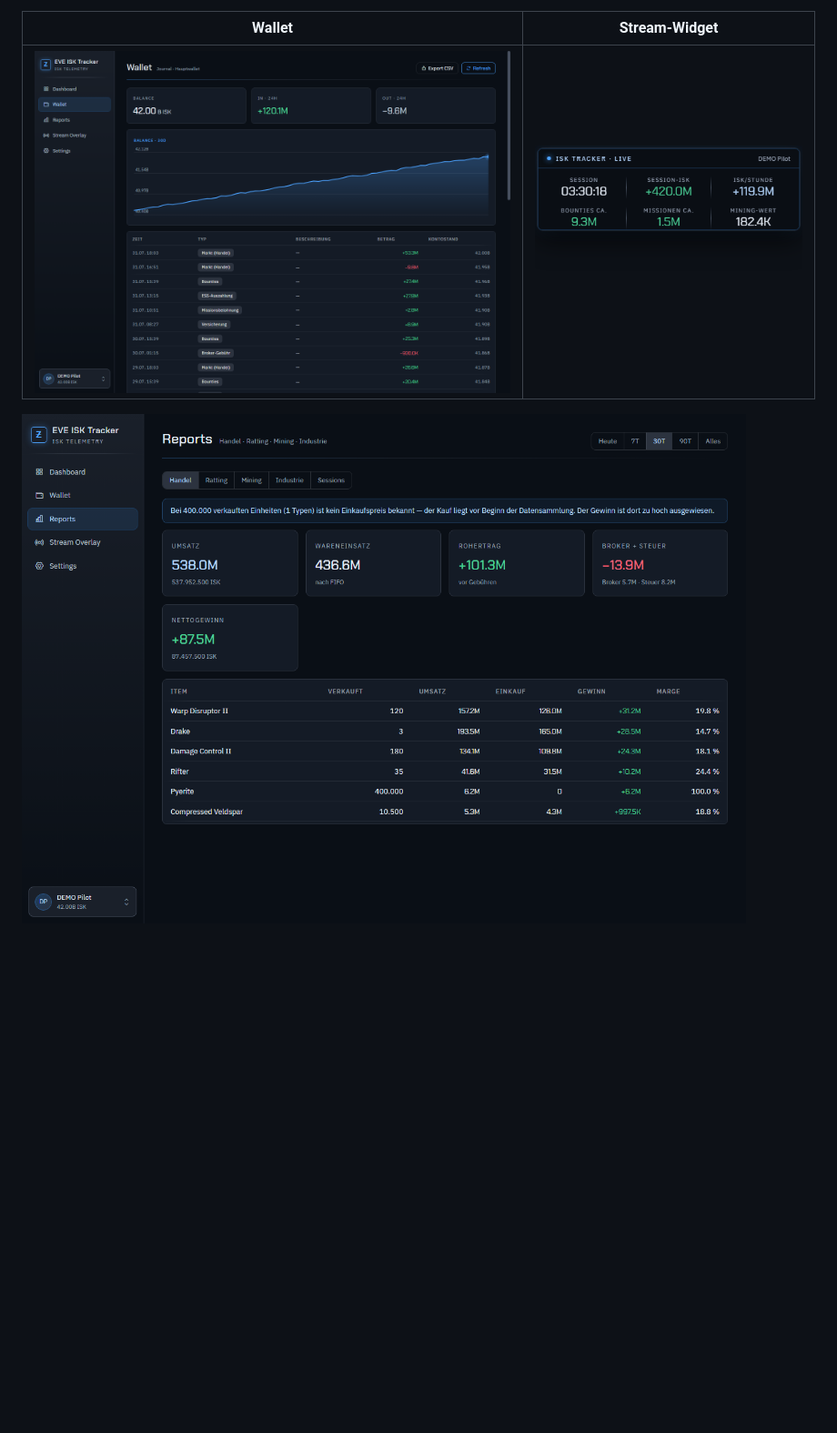
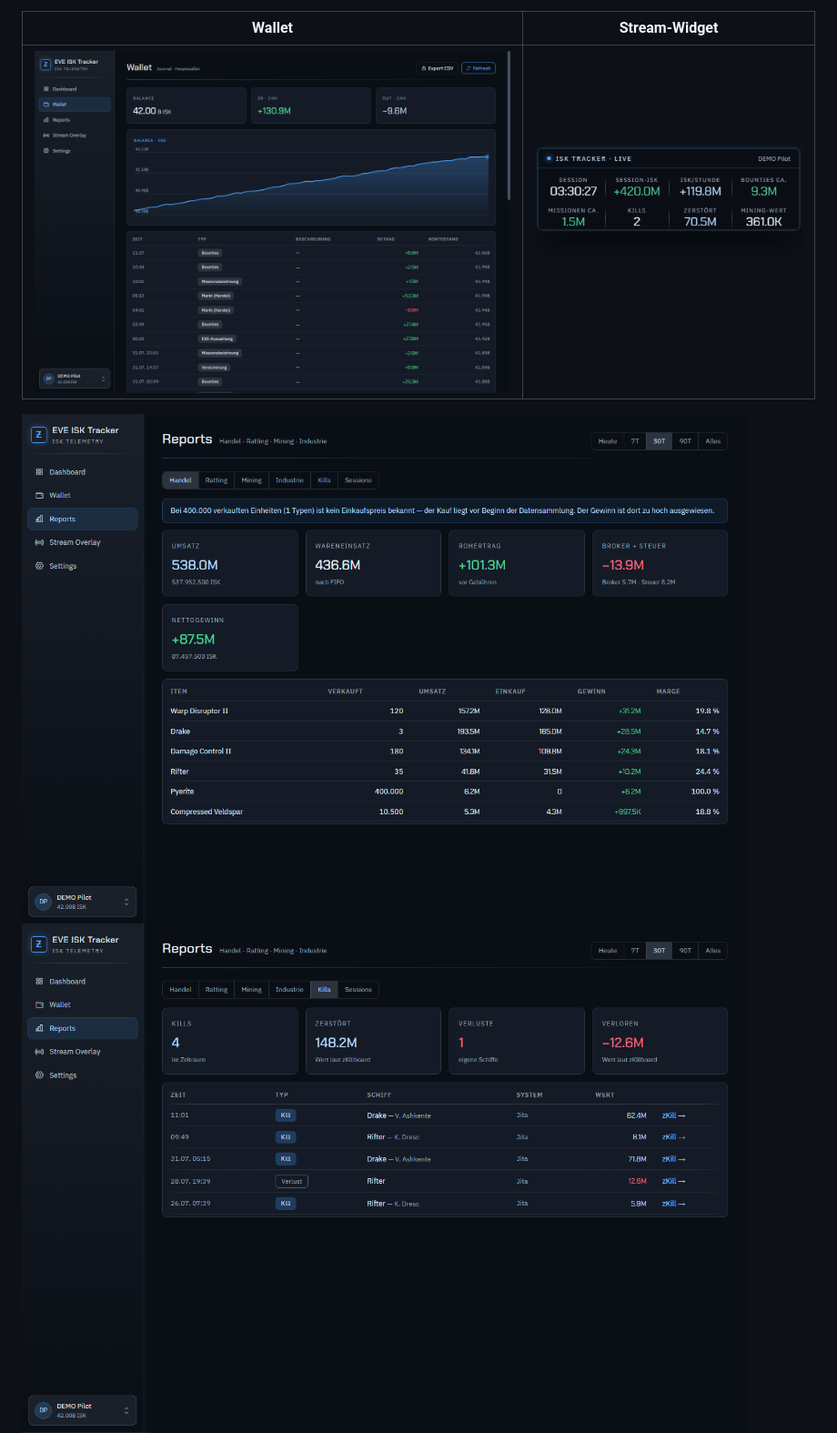
Before and after one commit to ridaamirini/eve-isk-tracker, a Markdown page: README.md, the part around the change. Shown at 91% size. GitHub-like rendering; pictures changed too: docs/kills.png (added), docs/overlay.png, docs/reports.png; blank space fills up the shorter version.

```diff
--- a/README.md
+++ b/README.md
@@ -34,6 +34,7 @@ Historie zurück, auch über das hinaus, was das Spiel selbst noch anzeigt.
 | ![Wallet](docs/wallet.png) | ![Widget](docs/widget.png) |
 
 ![Reports](docs/reports.png)
+![Kills](docs/kills.png)
 ![Stream Overlay](docs/overlay.png)
 
 ## Sicherheit & Datenschutz
```
Also changed, not shown: docs/dashboard.png, 3 other files.
